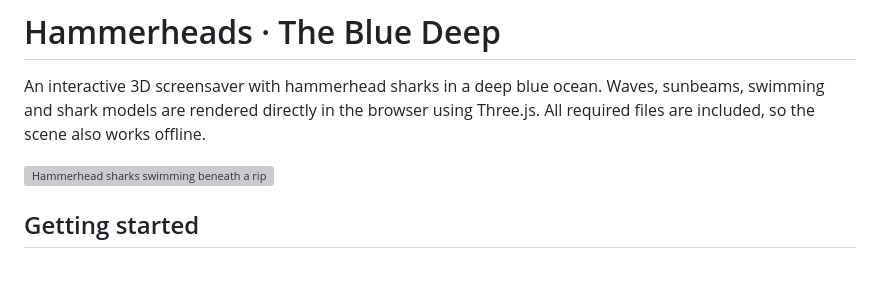
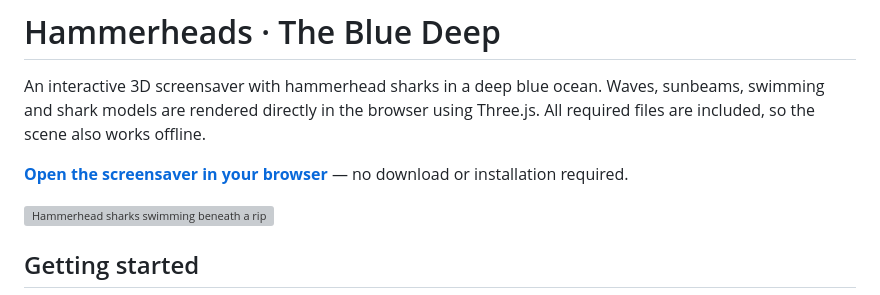
Before and after one commit to krauhe/Hammerheads, a Markdown page: README.md, the part around the change. Drawn GitHub-style; blank space fills up the shorter version; grey boxes are pictures that could not be loaded.

Commit message:
Add the live GitHub Pages link to the README

```diff
--- a/README.md
+++ b/README.md
@@ -1,6 +1,8 @@
 # Hammerheads · The Blue Deep
 
 An interactive 3D screensaver with hammerhead sharks in a deep blue ocean. Waves, sunbeams, swimming and shark models are rendered directly in the browser using Three.js. All required files are included, so the scene also works offline.
+
+**[Open the screensaver in your browser](https://krauhe.github.io/Hammerheads/)** — no download or installation required.
 
 ![Hammerhead sharks swimming beneath a rippling ocean surface, with sunbeams and interactive controls.](docs/screenshots/ocean.png)
 
```
